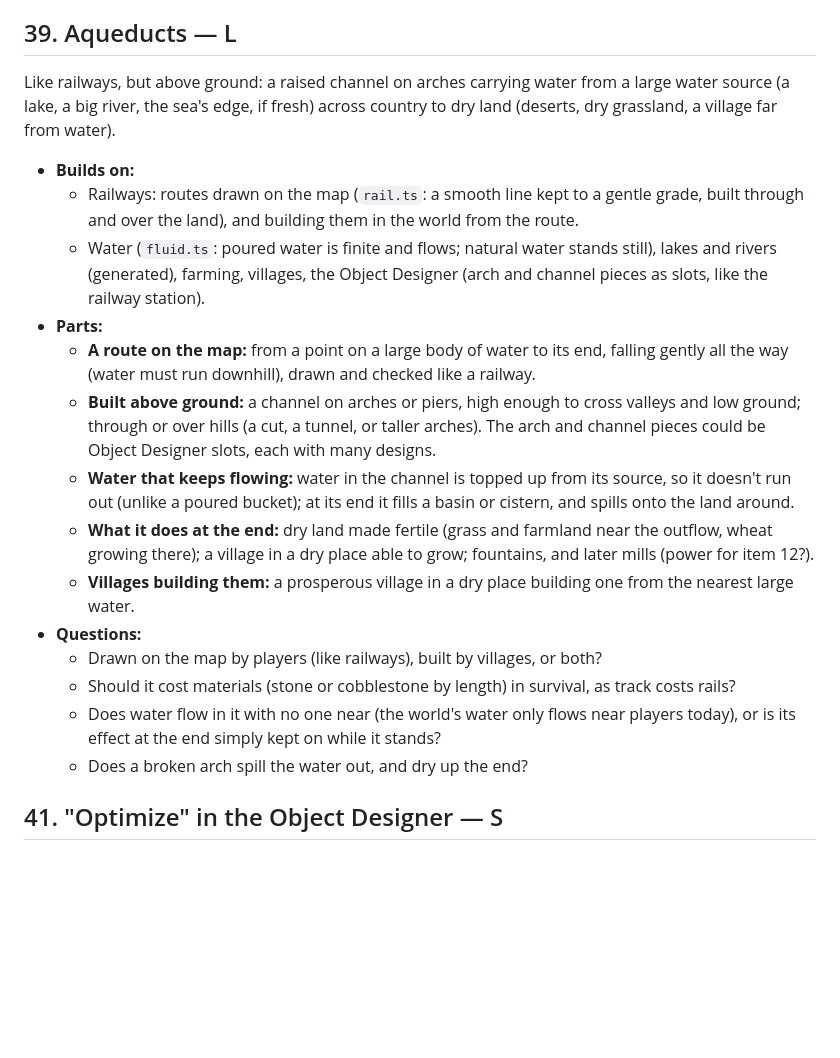
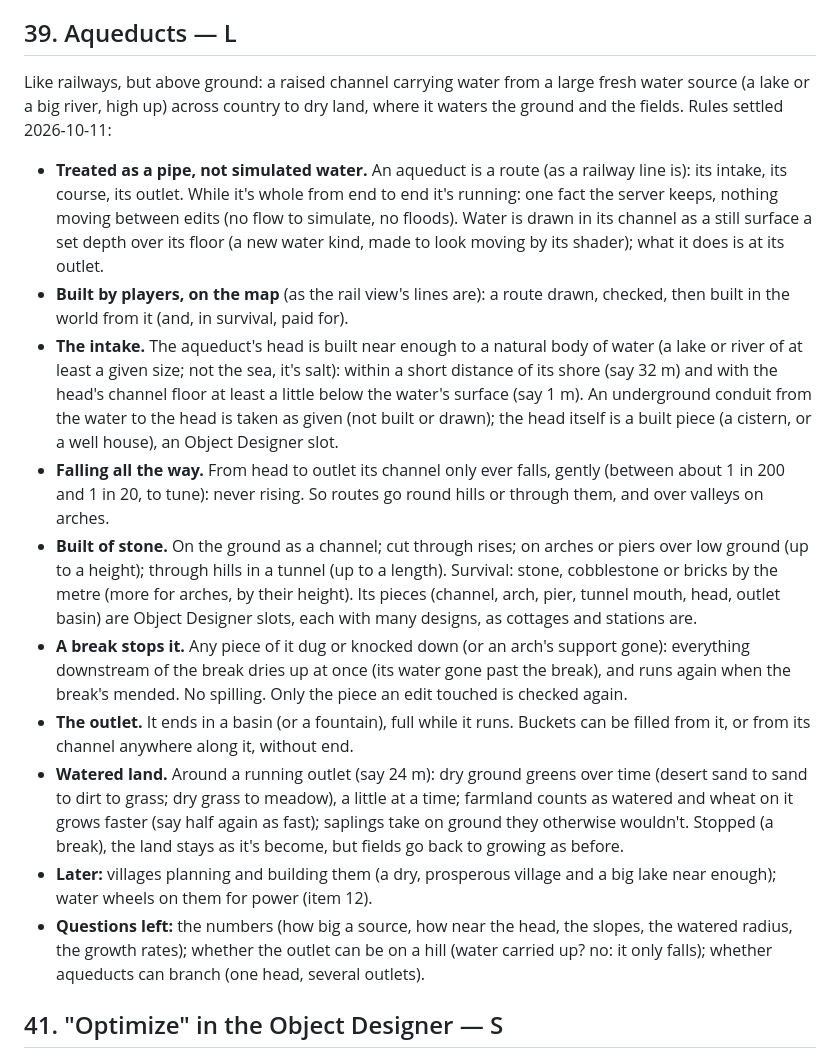
Before and after one commit to ebrand/super-vox, a Markdown page: BACKLOG.md, the part around the change. Drawn GitHub-style; blank space fills up the shorter version.

Commit message:
Backlog: aqueducts' rules settled (item 39)
Co-Authored-By: Claude Opus 5.5 (1M context) <noreply@anthropic.com>

```diff
--- a/BACKLOG.md
+++ b/BACKLOG.md
@@ -248,22 +248,18 @@ Nothing teaches a new player what to do: punch a tree, make planks, a crafting t
 
 ## 39. Aqueducts — L
 
-Like railways, but above ground: a raised channel on arches carrying water from a large water source (a lake, a big river, the sea's edge, if fresh) across country to dry land (deserts, dry grassland, a village far from water).
+Like railways, but above ground: a raised channel carrying water from a large fresh water source (a lake or a big river, high up) across country to dry land, where it waters the ground and the fields. Rules settled 2026-10-11:
 
-- **Builds on:**
-  - Railways: routes drawn on the map (`rail.ts`: a smooth line kept to a gentle grade, built through and over the land), and building them in the world from the route.
-  - Water (`fluid.ts`: poured water is finite and flows; natural water stands still), lakes and rivers (generated), farming, villages, the Object Designer (arch and channel pieces as slots, like the railway station).
-- **Parts:**
-  - **A route on the map:** from a point on a large body of water to its end, falling gently all the way (water must run downhill), drawn and checked like a railway.
-  - **Built above ground:** a channel on arches or piers, high enough to cross valleys and low ground; through or over hills (a cut, a tunnel, or taller arches). The arch and channel pieces could be Object Designer slots, each with many designs.
-  - **Water that keeps flowing:** water in the channel is topped up from its source, so it doesn't run out (unlike a poured bucket); at its end it fills a basin or cistern, and spills onto the land around.
-  - **What it does at the end:** dry land made fertile (grass and farmland near the outflow, wheat growing there); a village in a dry place able to grow; fountains, and later mills (power for item 12?).
-  - **Villages building them:** a prosperous village in a dry place building one from the nearest large water.
-- **Questions:**
-  - Drawn on the map by players (like railways), built by villages, or both?
-  - Should it cost materials (stone or cobblestone by length) in survival, as track costs rails?
-  - Does water flow in it with no one near (the world's water only flows near players today), or is its effect at the end simply kept on while it stands?
-  - Does a broken arch spill the water out, and dry up the end?
+- **Treated as a pipe, not simulated water.** An aqueduct is a route (as a railway line is): its intake, its course, its outlet. While it's whole from end to end it's running: one fact the server keeps, nothing moving between edits (no flow to simulate, no floods). Water is drawn in its channel as a still surface a set depth over its floor (a new water kind, made to look moving by its shader); what it does is at its outlet.
+- **Built by players, on the map** (as the rail view's lines are): a route drawn, checked, then built in the world from it (and, in survival, paid for).
+- **The intake.** The aqueduct's head is built near enough to a natural body of water (a lake or river of at least a given size; not the sea, it's salt): within a short distance of its shore (say 32 m) and with the head's channel floor at least a little below the water's surface (say 1 m). An underground conduit from the water to the head is taken as given (not built or drawn); the head itself is a built piece (a cistern, or a well house), an Object Designer slot.
+- **Falling all the way.** From head to outlet its channel only ever falls, gently (between about 1 in 200 and 1 in 20, to tune): never rising. So routes go round hills or through them, and over valleys on arches.
+- **Built of stone.** On the ground as a channel; cut through rises; on arches or piers over low ground (up to a height); through hills in a tunnel (up to a length). Survival: stone, cobblestone or bricks by the metre (more for arches, by their height). Its pieces (channel, arch, pier, tunnel mouth, head, outlet basin) are Object Designer slots, each with many designs, as cottages and stations are.
+- **A break stops it.** Any piece of it dug or knocked down (or an arch's support gone): everything downstream of the break dries up at once (its water gone past the break), and runs again when the break's mended. No spilling. Only the piece an edit touched is checked again.
+- **The outlet.** It ends in a basin (or a fountain), full while it runs. Buckets can be filled from it, or from its channel anywhere along it, without end.
+- **Watered land.** Around a running outlet (say 24 m): dry ground greens over time (desert sand to sand to dirt to grass; dry grass to meadow), a little at a time; farmland counts as watered and wheat on it grows faster (say half again as fast); saplings take on ground they otherwise wouldn't. Stopped (a break), the land stays as it's become, but fields go back to growing as before.
+- **Later:** villages planning and building them (a dry, prosperous village and a big lake near enough); water wheels on them for power (item 12).
+- **Questions left:** the numbers (how big a source, how near the head, the slopes, the watered radius, the growth rates); whether the outlet can be on a hill (water carried up? no: it only falls); whether aqueducts can branch (one head, several outlets).
 
 ## 41. "Optimize" in the Object Designer — S
 
```
